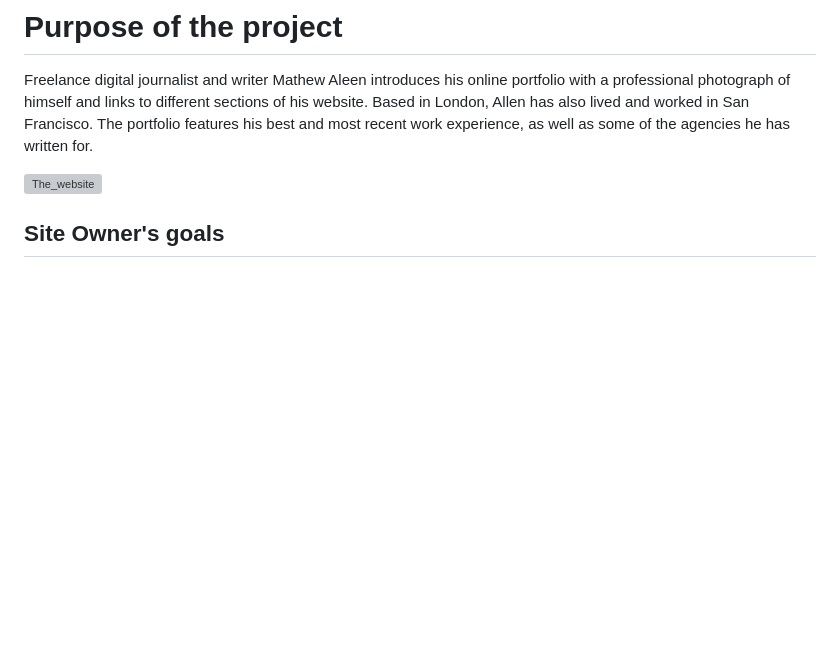
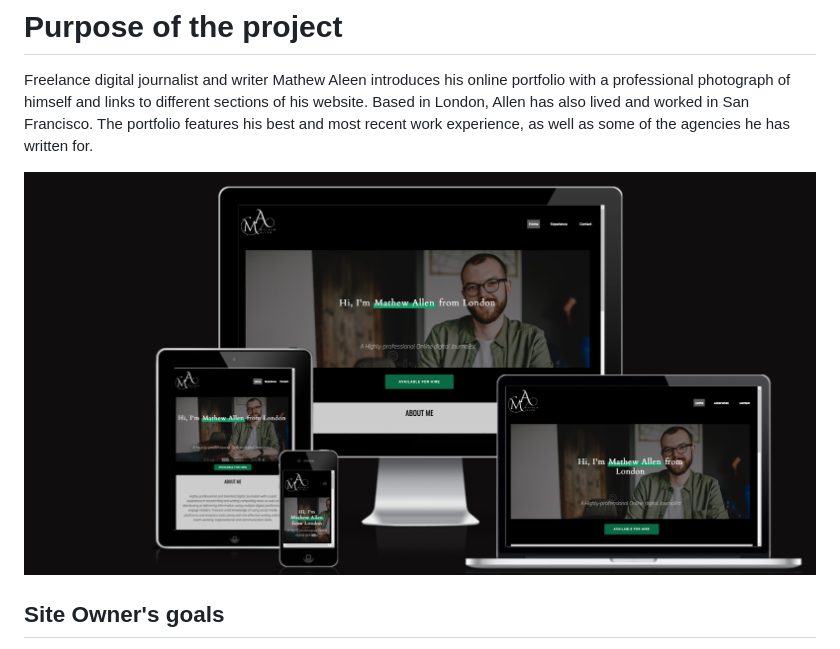
Before and after one commit to Jawahir01/Journfolio, a Markdown page: README.md, the part around the change printed below. Drawn GitHub-style; pictures changed too: docs/site.png (added); blank space fills up the shorter version; grey boxes are pictures that could not be loaded.

```diff
--- a/README.md
+++ b/README.md
@@ -1,7 +1,7 @@
 # **Purpose of the project**
 Freelance digital journalist and writer Mathew Aleen introduces his online portfolio with a professional photograph of himself and links to different sections of his website. Based in London, Allen has also lived and worked in San Francisco. The portfolio features his best and most recent work experience, as well as some of the agencies he has written for.
 
-![The_website]()
+![The_website](/docs/site.png)
 
 ## Site Owner's goals
 -   Help clients understand more about Mathew's career and his areas of focus as a journalist.
```
Also changed, not shown: other parts of README.md (+0 -1 lines), 2 other files.
